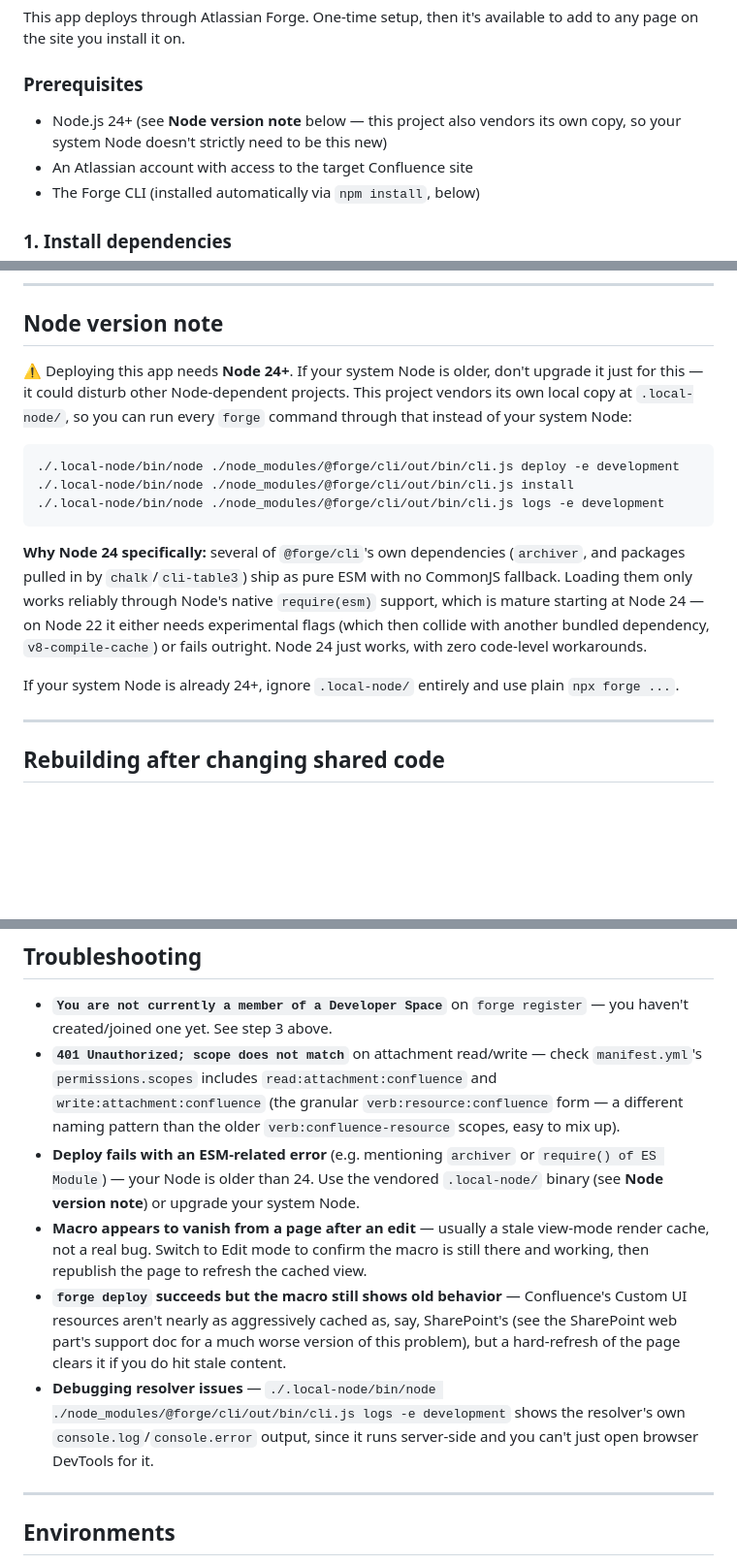
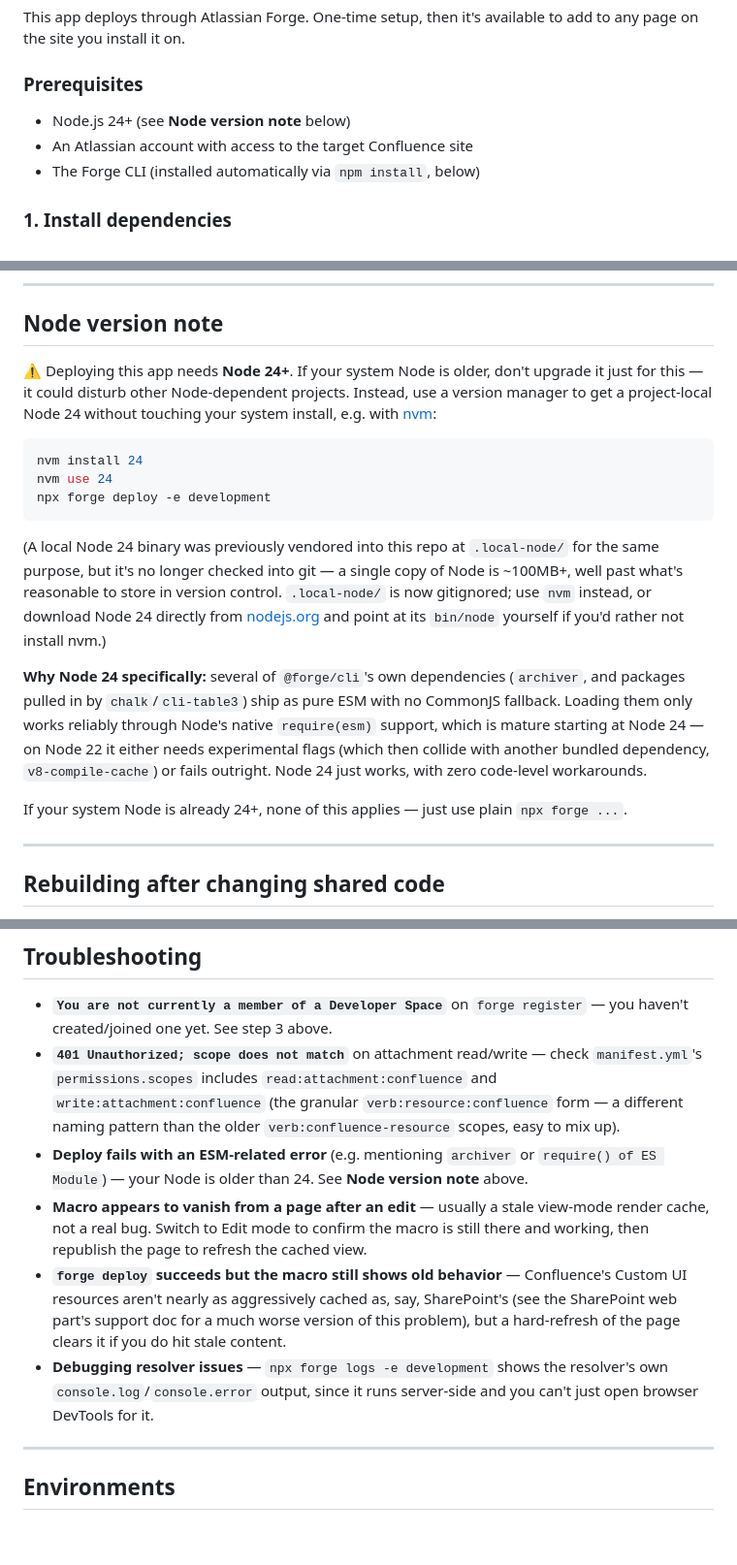
Before and after one commit to mfullmore/pro-insight, a Markdown page: confluence-forge-app/support/README.md, 3 parts joined by grey strips. Shown at 97% size. GitHub-like rendering; blank space fills up the shorter version.

Commit message:
Document Node 24 setup via nvm now that .local-node/ isn't checked into git

````diff
--- a/confluence-forge-app/support/README.md
+++ b/confluence-forge-app/support/README.md
@@ -20,7 +20,7 @@ This app deploys through Atlassian Forge. One-time setup, then it's available to
 
 ### Prerequisites
 
-- Node.js 24+ (see **Node version note** below — this project also vendors its own copy, so your system Node doesn't strictly need to be this new)
+- Node.js 24+ (see **Node version note** below)
 - An Atlassian account with access to the target Confluence site
 - The Forge CLI (installed automatically via `npm install`, below)
 
@@ -77,17 +77,19 @@ Follow the prompts to pick the target Confluence site. Once installed, the **Int
 
 ## Node version note
 
-⚠️ Deploying this app needs **Node 24+**. If your system Node is older, don't upgrade it just for this — it could disturb other Node-dependent projects. This project vendors its own local copy at `.local-node/`, so you can run every `forge` command through that instead of your system Node:
+⚠️ Deploying this app needs **Node 24+**. If your system Node is older, don't upgrade it just for this — it could disturb other Node-dependent projects. Instead, use a version manager to get a project-local Node 24 without touching your system install, e.g. with [nvm](https://github.com/nvm-sh/nvm):
 
 ```bash
-./.local-node/bin/node ./node_modules/@forge/cli/out/bin/cli.js deploy -e development
-./.local-node/bin/node ./node_modules/@forge/cli/out/bin/cli.js install
-./.local-node/bin/node ./node_modules/@forge/cli/out/bin/cli.js logs -e development
+nvm install 24
+nvm use 24
+npx forge deploy -e development
 ```
+
+(A local Node 24 binary was previously vendored into this repo at `.local-node/` for the same purpose, but it's no longer checked into git — a single copy of Node is ~100MB+, well past what's reasonable to store in version control. `.local-node/` is now gitignored; use `nvm` instead, or download Node 24 directly from [nodejs.org](https://nodejs.org) and point at its `bin/node` yourself if you'd rather not install nvm.)
 
 **Why Node 24 specifically:** several of `@forge/cli`'s own dependencies (`archiver`, and packages pulled in by `chalk`/`cli-table3`) ship as pure ESM with no CommonJS fallback. Loading them only works reliably through Node's native `require(esm)` support, which is mature starting at Node 24 — on Node 22 it either needs experimental flags (which then collide with another bundled dependency, `v8-compile-cache`) or fails outright. Node 24 just works, with zero code-level workarounds.
 
-If your system Node is already 24+, ignore `.local-node/` entirely and use plain `npx forge ...`.
+If your system Node is already 24+, none of this applies — just use plain `npx forge ...`.
 
 ---
 
@@ -137,10 +138,10 @@ Same recalculation engine as the other three options in this project — `INDIRE
 
 - **`You are not currently a member of a Developer Space`** on `forge register` — you haven't created/joined one yet. See step 3 above.
 - **`401 Unauthorized; scope does not match`** on attachment read/write — check `manifest.yml`'s `permissions.scopes` includes `read:attachment:confluence` and `write:attachment:confluence` (the granular `verb:resource:confluence` form — a different naming pattern than the older `verb:confluence-resource` scopes, easy to mix up).
-- **Deploy fails with an ESM-related error** (e.g. mentioning `archiver` or `require() of ES Module`) — your Node is older than 24. Use the vendored `.local-node/` binary (see **Node version note**) or upgrade your system Node.
+- **Deploy fails with an ESM-related error** (e.g. mentioning `archiver` or `require() of ES Module`) — your Node is older than 24. See **Node version note** above.
 - **Macro appears to vanish from a page after an edit** — usually a stale view-mode render cache, not a real bug. Switch to Edit mode to confirm the macro is still there and working, then republish the page to refresh the cached view.
 - **`forge deploy` succeeds but the macro still shows old behavior** — Confluence's Custom UI resources aren't nearly as aggressively cached as, say, SharePoint's (see the SharePoint web part's support doc for a much worse version of this problem), but a hard-refresh of the page clears it if you do hit stale content.
-- **Debugging resolver issues** — `./.local-node/bin/node ./node_modules/@forge/cli/out/bin/cli.js logs -e development` shows the resolver's own `console.log`/`console.error` output, since it runs server-side and you can't just open browser DevTools for it.
+- **Debugging resolver issues** — `npx forge logs -e development` shows the resolver's own `console.log`/`console.error` output, since it runs server-side and you can't just open browser DevTools for it.
 
 ---
 
````
Also changed, not shown: other parts of confluence-forge-app/support/README.md (+0 -1 lines).
